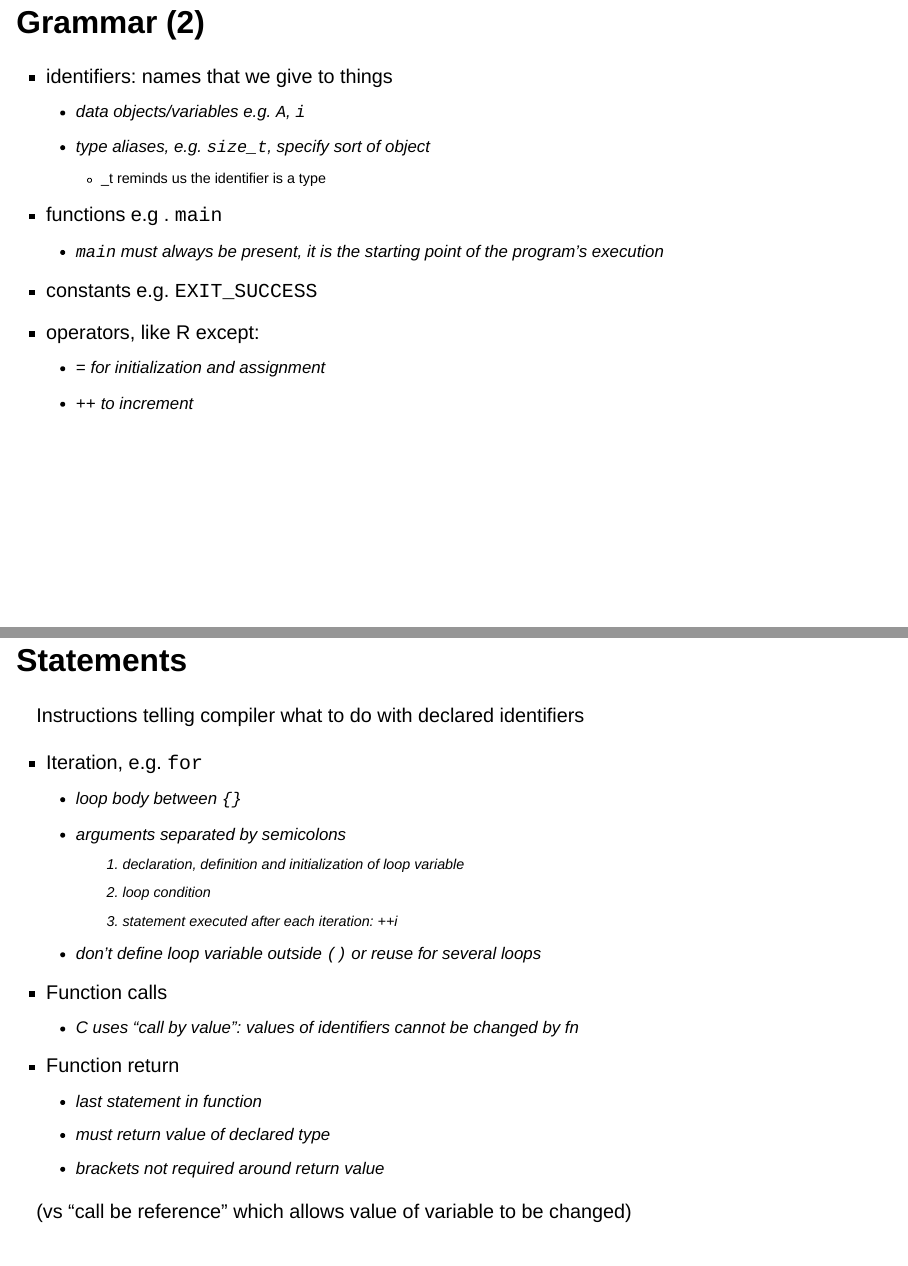
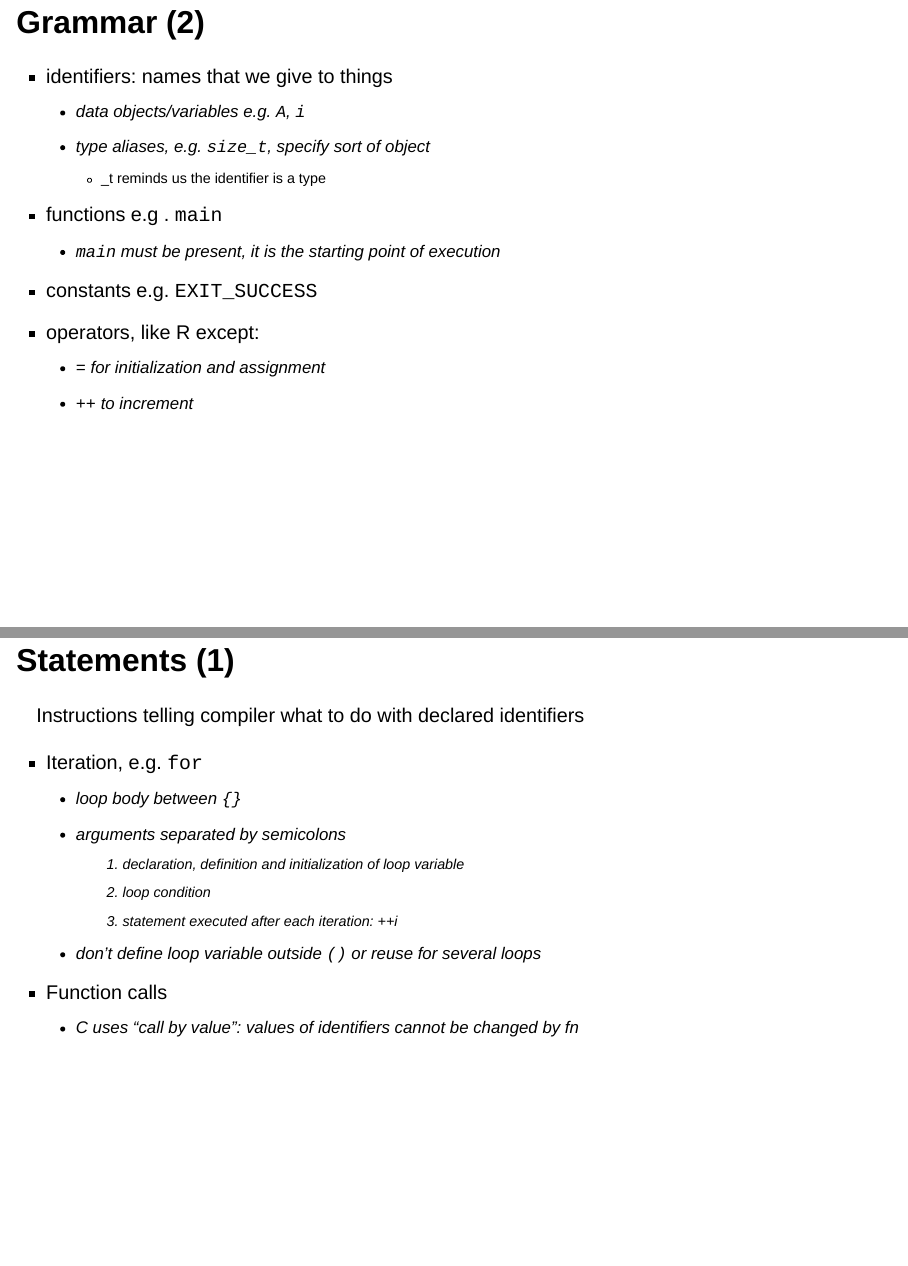
Before and after one commit to hturner/c-book-club-session1, a Quarto document (c-book-club-session1.qmd): pages 15 and 21 of 40, joined at a grey line. Rendered offline with R 4.5, knitr and Pandoc in place of Quarto, with nearby package versions; drawn as Slidy slides in place of the format the file asks for.

Commit message:
minor edits to fix overflowing slides

```diff
--- a/c-book-club-session1.qmd
+++ b/c-book-club-session1.qmd
@@ -198,7 +198,7 @@ int main() {
      - type aliases, e.g. `size_t`, specify sort of object
          - _t reminds us the identifier is a type
  - functions e.g . `main`
-     - `main` must always be present, it is the starting point of the program's execution
+     - `main` must be present, it is the starting point of execution
  - constants e.g. `EXIT_SUCCESS`
  - operators, like R except:
      - `=` for initialization and assignment
@@ -280,7 +280,7 @@ man 3 printf #other related functions e.g. fprintf
         - indices from zero: think of as distance from start of array
     - can have many declarations, but need exactly one definition
 
-## Statements
+## Statements (1)
 
 Instructions telling compiler what to do with declared identifiers
 
@@ -293,6 +293,9 @@ Instructions telling compiler what to do with declared identifiers
     - *don't* define loop variable outside `()` or reuse for several loops
  - Function calls
     - C uses "call by value": values of identifiers cannot be changed by fn
+
+## Statements  (2)
+
  - Function return
     - last statement in function
     - must return value of declared type
```
Also changed, not shown: c-book-club-session1.html.
